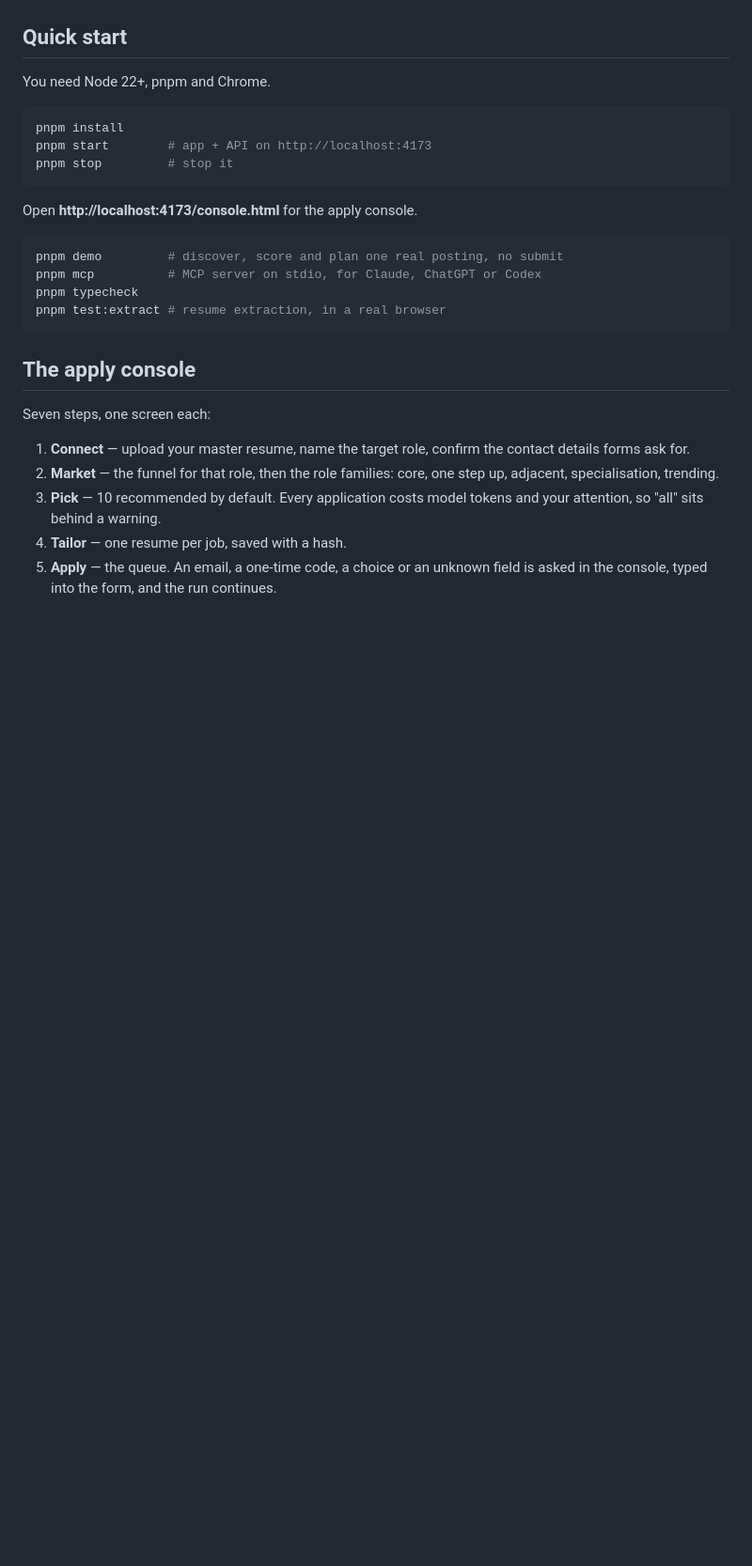
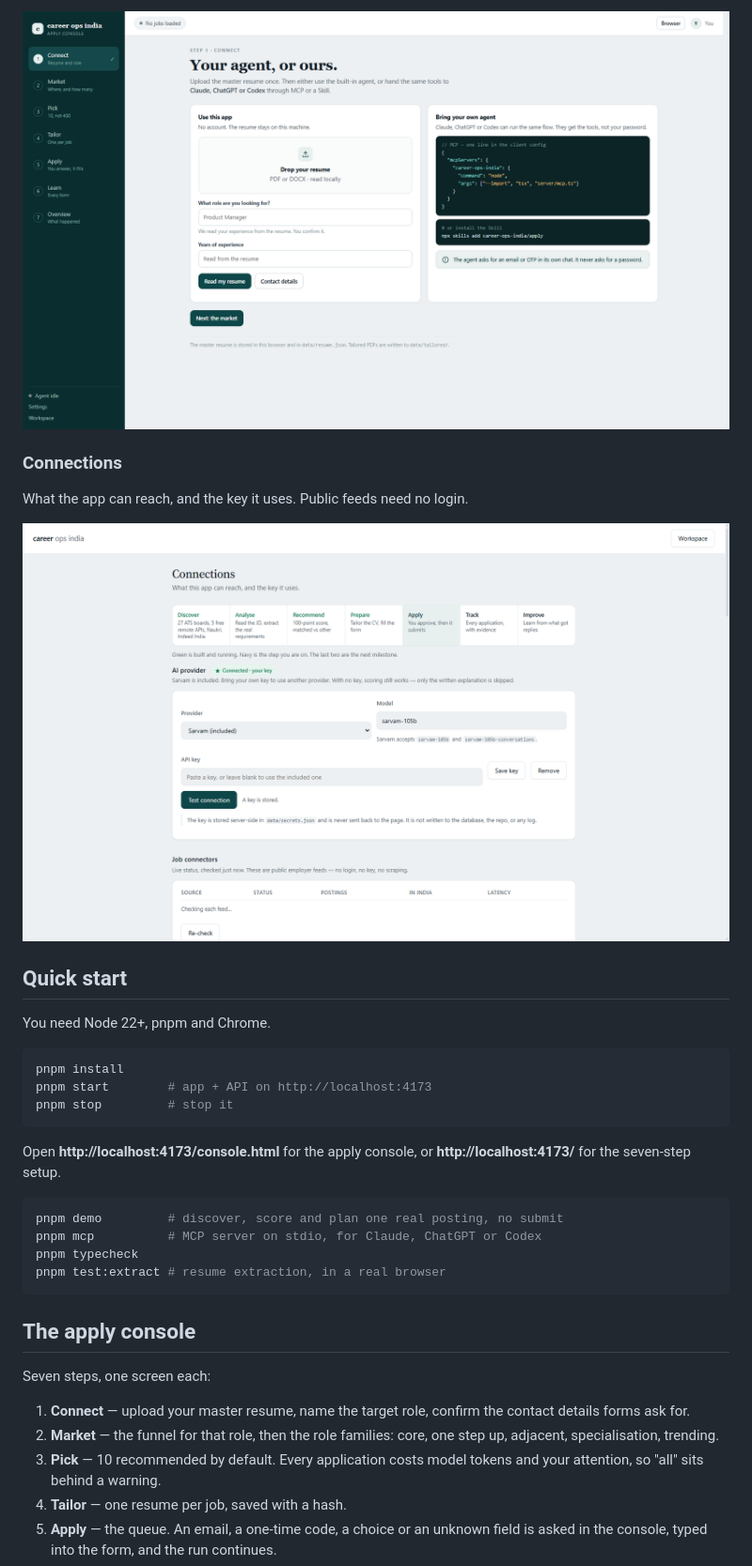
Before and after one commit to scholarvault/Career-Ops-India, a Markdown page: README.md, the part around one of its changes. Shown at 94% size. Rendered like a GitHub page; pictures changed too: docs/screenshots/connections.png (added), docs/screenshots/console.png (added); blank space fills up the shorter version.

Commit message:
docs: add app screenshots and open-source framing to README

````diff
--- a/README.md
+++ b/README.md
@@ -38,3 +78,10 @@ flowchart LR
+![The apply console](docs/screenshots/console.png)
+
+### Connections
+
+What the app can reach, and the key it uses. Public feeds need no login.
+
+![Connections](docs/screenshots/connections.png)
 
 ## Quick start
 
@@ -46,7 +93,8 @@ pnpm start        # app + API on http://localhost:4173
 pnpm stop         # stop it
 ```
 
-Open **http://localhost:4173/console.html** for the apply console.
+Open **http://localhost:4173/console.html** for the apply console, or
+**http://localhost:4173/** for the seven-step setup.
 
 ```bash
 pnpm demo         # discover, score and plan one real posting, no submit
````
Also changed, not shown: other parts of README.md (+65 -17 lines), docs/screenshots/onboarding.png (added), docs/screenshots/workspace.png (added).
